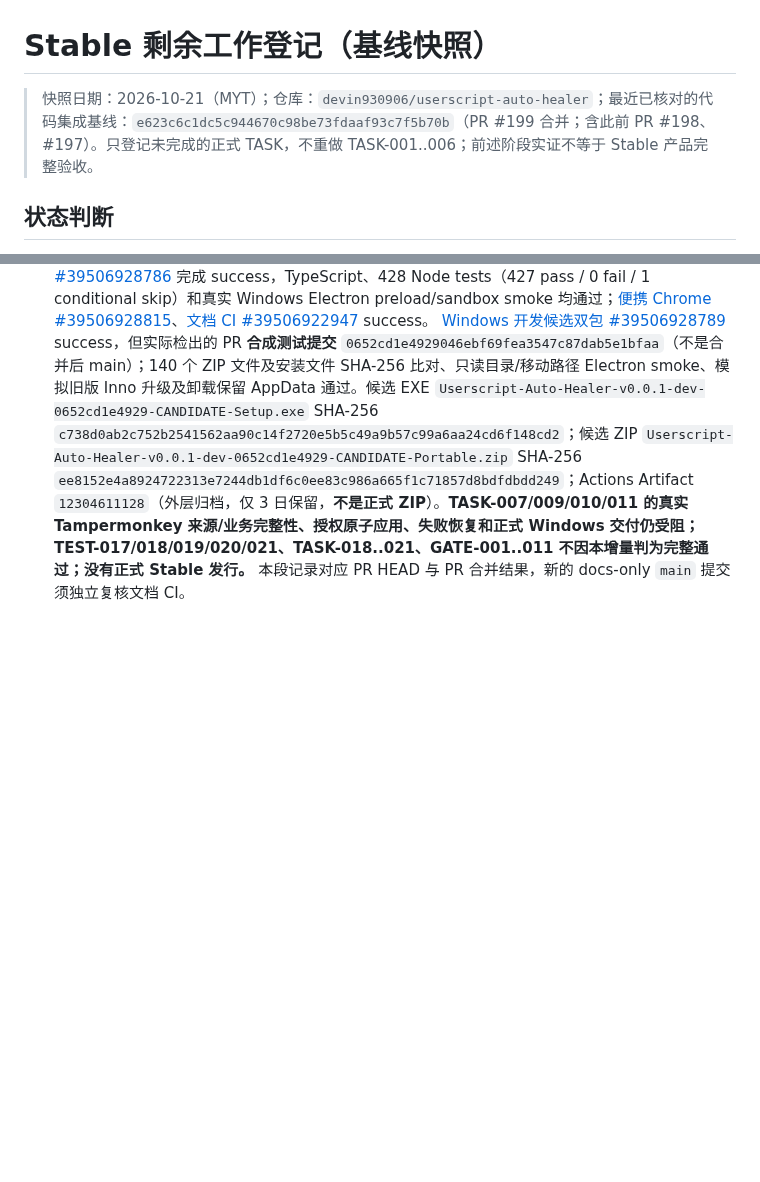
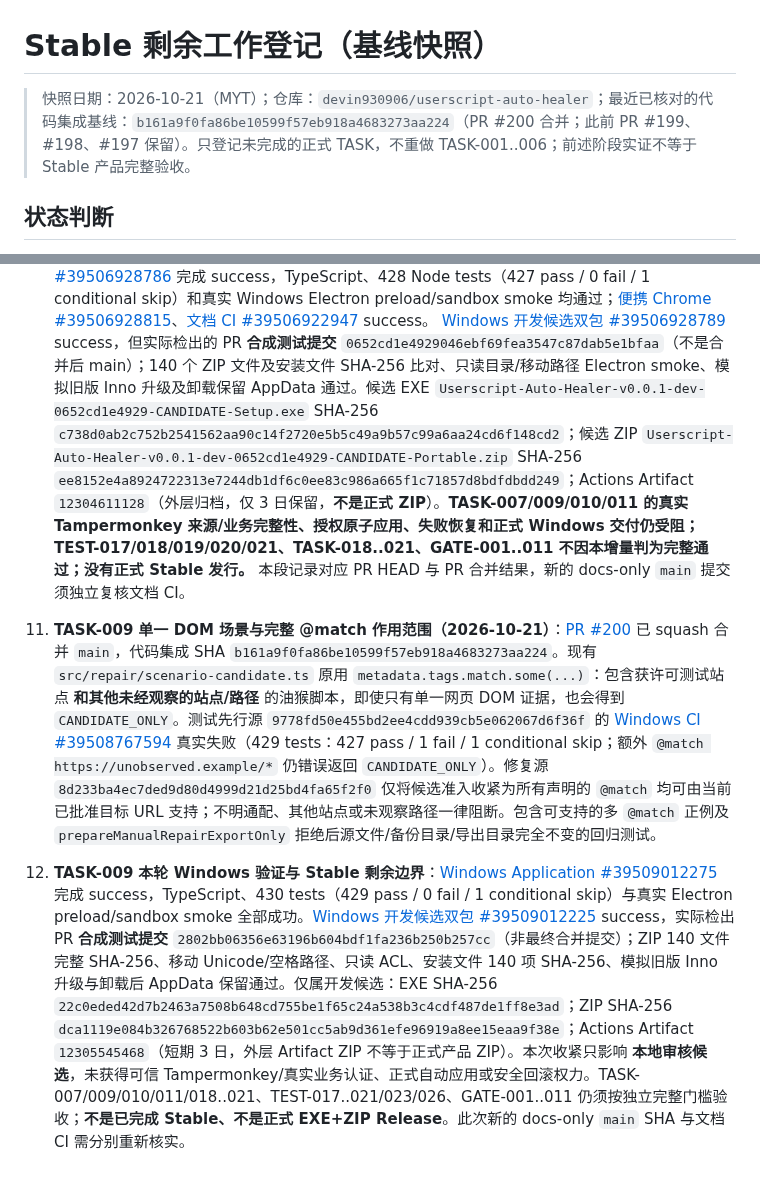
Before and after one commit to devin930906/userscript-auto-healer, a Markdown page: docs/14-stable-work-register.md, 2 parts joined by grey strips. GitHub-like rendering; blank space fills up the shorter version.

Commit message:
docs(TASK-009): persist verified cross-origin candidate regression and PR #200 integration

```diff
--- a/docs/14-stable-work-register.md
+++ b/docs/14-stable-work-register.md
@@ -1,6 +1,6 @@
 # Stable 剩余工作登记（基线快照）
 
-> 快照日期：2026-10-21（MYT）；仓库：`devin930906/userscript-auto-healer`；最近已核对的代码集成基线：`e623c6c1dc5c944670c98be73fdaaf93c7f5b70b`（PR #199 合并；含此前 PR #198、#197）。只登记未完成的正式 TASK，不重做 TASK-001..006；前述阶段实证不等于 Stable 产品完整验收。
+> 快照日期：2026-10-21（MYT）；仓库：`devin930906/userscript-auto-healer`；最近已核对的代码集成基线：`b161a9f0fa86be10599f57eb918a4683273aa224`（PR #200 合并；此前 PR #199、#198、#197 保留）。只登记未完成的正式 TASK，不重做 TASK-001..006；前述阶段实证不等于 Stable 产品完整验收。
 
 ## 状态判断
 
@@ -45,3 +45,7 @@
 9. **TASK-009/010/011 安全边界增量（2026-10-21，非完整 TASK / Stable 验收）**：[PR #199](https://github.com/devin930906/userscript-auto-healer/pull/199) 已合并 `main`，合并 SHA `e623c6c1dc5c944670c98be73fdaaf93c7f5b70b`。独立新增九个入口（含嵌套 AST change）的 live/revoked Proxy 输入反射负例，注册在 `tests/version/proxy-input-boundary.test.ts` 与 `npm test`；修复前提交 `0883dc02ba09404fdbfabc55c09f8dc3c9c9464a` 的 [Windows 应用 CI #39505421215](https://github.com/devin930906/userscript-auto-healer/actions/runs/39505421215) 记录 427 tests / 416 pass / 10 fail / 1 skip，10 个失败均为新增的反射陷阱执行负例。修复使用 `node:util.types.isProxy` 在不可信请求/回执及原生备份、恢复预检参数反射前直接拒绝，不触发陷阱，不增加依赖、用户文件写入、自动应用/回滚或授权。合并期间主干先进入 PR #198 的 AST planner Proxy 修复；在同一 PR #199 内以双父提交 `aa63190e83a2f6256e4543b0773ec0d05183e14f` 整合新主干并保留 #198 的源码与测试，最终 PR diff 仅包含七个备份/验收/恢复入口、测试和 `package.json`，无主干覆盖。
 
 10. **PR #199 当前合并基线验证与候选双包边界**：源 PR HEAD `aa63190e83a2f6256e4543b0773ec0d05183e14f` 的 [Windows Application Skeleton Checks #39506928786](https://github.com/devin930906/userscript-auto-healer/actions/runs/39506928786) 完成 success，TypeScript、428 Node tests（427 pass / 0 fail / 1 conditional skip）和真实 Windows Electron preload/sandbox smoke 均通过；[便携 Chrome #39506928815](https://github.com/devin930906/userscript-auto-healer/actions/runs/39506928815)、[文档 CI #39506922947](https://github.com/devin930906/userscript-auto-healer/actions/runs/39506922947) success。 [Windows 开发候选双包 #39506928789](https://github.com/devin930906/userscript-auto-healer/actions/runs/39506928789) success，但实际检出的 PR **合成测试提交** `0652cd1e4929046ebf69fea3547c87dab5e1bfaa`（不是合并后 main）；140 个 ZIP 文件及安装文件 SHA-256 比对、只读目录/移动路径 Electron smoke、模拟旧版 Inno 升级及卸载保留 AppData 通过。候选 EXE `Userscript-Auto-Healer-v0.0.1-dev-0652cd1e4929-CANDIDATE-Setup.exe` SHA-256 `c738d0ab2c752b2541562aa90c14f2720e5b5c49a9b57c99a6aa24cd6f148cd2`；候选 ZIP `Userscript-Auto-Healer-v0.0.1-dev-0652cd1e4929-CANDIDATE-Portable.zip` SHA-256 `ee8152e4a8924722313e7244db1df6c0ee83c986a665f1c71857d8bdfdbdd249`；Actions Artifact `12304611128`（外层归档，仅 3 日保留，**不是正式 ZIP**）。**TASK-007/009/010/011 的真实 Tampermonkey 来源/业务完整性、授权原子应用、失败恢复和正式 Windows 交付仍受阻；TEST-017/018/019/020/021、TASK-018..021、GATE-001..011 不因本增量判为完整通过；没有正式 Stable 发行。** 本段记录对应 PR HEAD 与 PR 合并结果，新的 docs-only `main` 提交须独立复核文档 CI。
+
+11. **TASK-009 单一 DOM 场景与完整 @match 作用范围（2026-10-21）**：[PR #200](https://github.com/devin930906/userscript-auto-healer/pull/200) 已 squash 合并 `main`，代码集成 SHA `b161a9f0fa86be10599f57eb918a4683273aa224`。现有 `src/repair/scenario-candidate.ts` 原用 `metadata.tags.match.some(...)`：包含获许可测试站点 **和其他未经观察的站点/路径** 的油猴脚本，即使只有单一网页 DOM 证据，也会得到 `CANDIDATE_ONLY`。测试先行源 `9778fd50e455bd2ee4cdd939cb5e062067d6f36f` 的 [Windows CI #39508767594](https://github.com/devin930906/userscript-auto-healer/actions/runs/39508767594) 真实失败（429 tests：427 pass / 1 fail / 1 conditional skip；额外 `@match https://unobserved.example/*` 仍错误返回 `CANDIDATE_ONLY`）。修复源 `8d233ba4ec7ded9d80d4999d21d25bd4fa65f2f0` 仅将候选准入收紧为所有声明的 `@match` 均可由当前已批准目标 URL 支持；不明通配、其他站点或未观察路径一律阻断。包含可支持的多 `@match` 正例及 `prepareManualRepairExportOnly` 拒绝后源文件/备份目录/导出目录完全不变的回归测试。
+
+12. **TASK-009 本轮 Windows 验证与 Stable 剩余边界**：[Windows Application #39509012275](https://github.com/devin930906/userscript-auto-healer/actions/runs/39509012275) 完成 success，TypeScript、430 tests（429 pass / 0 fail / 1 conditional skip）与真实 Electron preload/sandbox smoke 全部成功。[Windows 开发候选双包 #39509012225](https://github.com/devin930906/userscript-auto-healer/actions/runs/39509012225) success，实际检出 PR **合成测试提交** `2802bb06356e63196b604bdf1fa236b250b257cc`（非最终合并提交）；ZIP 140 文件完整 SHA-256、移动 Unicode/空格路径、只读 ACL、安装文件 140 项 SHA-256、模拟旧版 Inno 升级与卸载后 AppData 保留通过。仅属开发候选：EXE SHA-256 `22c0eded42d7b2463a7508b648cd755be1f65c24a538b3c4cdf487de1ff8e3ad`；ZIP SHA-256 `dca1119e084b326768522b603b62e501cc5ab9d361efe96919a8ee15eaa9f38e`；Actions Artifact `12305545468`（短期 3 日，外层 Artifact ZIP 不等于正式产品 ZIP）。本次收紧只影响 **本地审核候选**，未获得可信 Tampermonkey/真实业务认证、正式自动应用或安全回滚权力。TASK-007/009/010/011/018..021、TEST-017..021/023/026、GATE-001..011 仍须按独立完整门槛验收；**不是已完成 Stable、不是正式 EXE+ZIP Release**。此次新的 docs-only `main` SHA 与文档 CI 需分别重新核实。
```
